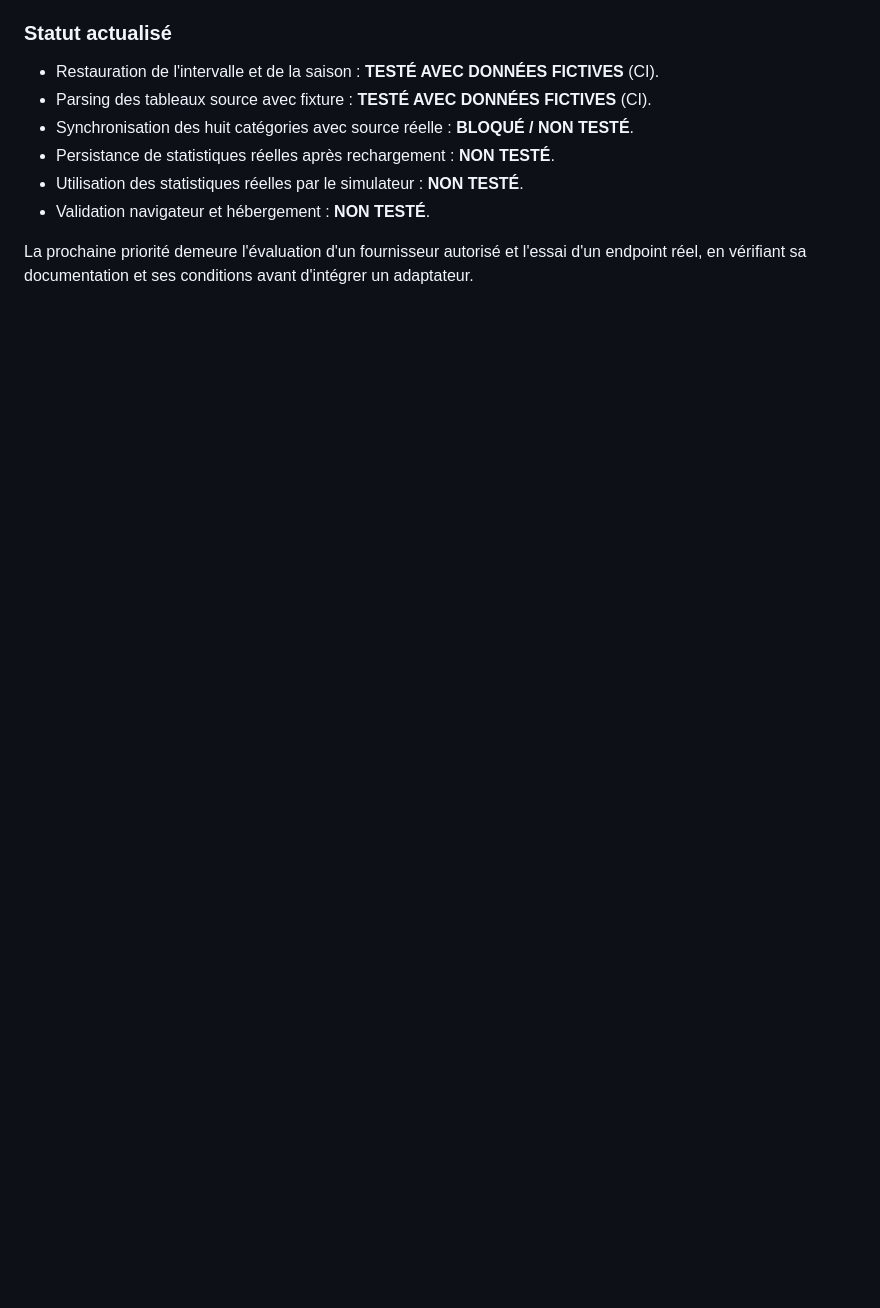
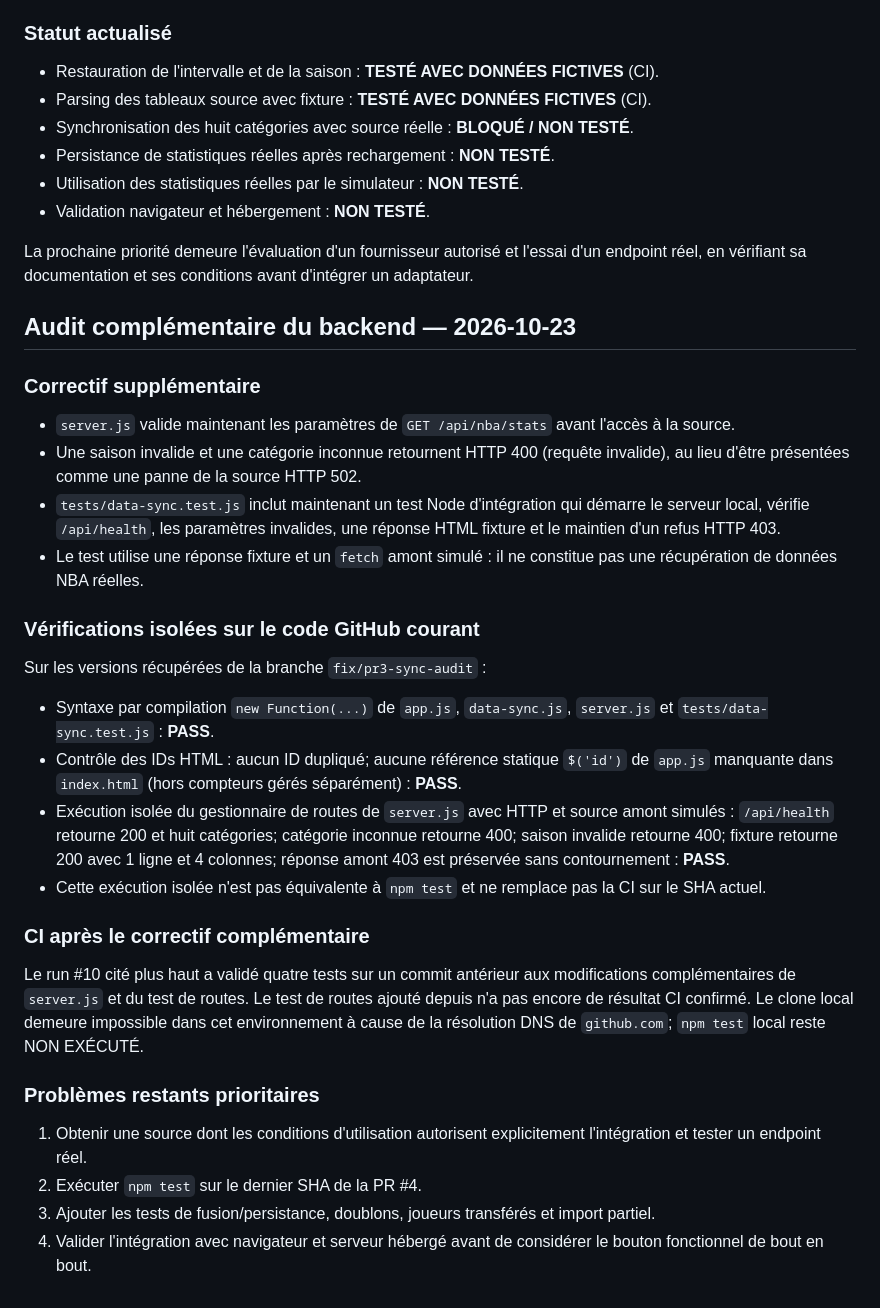
Before and after one commit to 21FILOU21/Basketball-game, a Markdown page: docs/PR3-ETAT-AVANCEMENT.md, the part around the change. Drawn GitHub-style; blank space fills up the shorter version.

Commit message:
Documenter validation des routes backend et limites CI

```diff
--- a/docs/PR3-ETAT-AVANCEMENT.md
+++ b/docs/PR3-ETAT-AVANCEMENT.md
@@ -151,3 +151,31 @@ Vérifier le résultat final de GitHub Actions sur le SHA courant de la PR #4. S
 - Validation navigateur et hébergement : **NON TESTÉ**.
 
 La prochaine priorité demeure l'évaluation d'un fournisseur autorisé et l'essai d'un endpoint réel, en vérifiant sa documentation et ses conditions avant d'intégrer un adaptateur.
+
+## Audit complémentaire du backend — 2026-10-23
+
+### Correctif supplémentaire
+
+- `server.js` valide maintenant les paramètres de `GET /api/nba/stats` avant l'accès à la source.
+- Une saison invalide et une catégorie inconnue retournent HTTP 400 (requête invalide), au lieu d'être présentées comme une panne de la source HTTP 502.
+- `tests/data-sync.test.js` inclut maintenant un test Node d'intégration qui démarre le serveur local, vérifie `/api/health`, les paramètres invalides, une réponse HTML fixture et le maintien d'un refus HTTP 403.
+- Le test utilise une réponse fixture et un `fetch` amont simulé : il ne constitue pas une récupération de données NBA réelles.
+
+### Vérifications isolées sur le code GitHub courant
+
+Sur les versions récupérées de la branche `fix/pr3-sync-audit` :
+- Syntaxe par compilation `new Function(...)` de `app.js`, `data-sync.js`, `server.js` et `tests/data-sync.test.js` : **PASS**.
+- Contrôle des IDs HTML : aucun ID dupliqué; aucune référence statique `$('id')` de `app.js` manquante dans `index.html` (hors compteurs gérés séparément) : **PASS**.
+- Exécution isolée du gestionnaire de routes de `server.js` avec HTTP et source amont simulés : `/api/health` retourne 200 et huit catégories; catégorie inconnue retourne 400; saison invalide retourne 400; fixture retourne 200 avec 1 ligne et 4 colonnes; réponse amont 403 est préservée sans contournement : **PASS**.
+- Cette exécution isolée n'est pas équivalente à `npm test` et ne remplace pas la CI sur le SHA actuel.
+
+### CI après le correctif complémentaire
+
+Le run #10 cité plus haut a validé quatre tests sur un commit antérieur aux modifications complémentaires de `server.js` et du test de routes. Le test de routes ajouté depuis n'a pas encore de résultat CI confirmé. Le clone local demeure impossible dans cet environnement à cause de la résolution DNS de `github.com`; `npm test` local reste NON EXÉCUTÉ.
+
+### Problèmes restants prioritaires
+
+1. Obtenir une source dont les conditions d'utilisation autorisent explicitement l'intégration et tester un endpoint réel.
+2. Exécuter `npm test` sur le dernier SHA de la PR #4.
+3. Ajouter les tests de fusion/persistance, doublons, joueurs transférés et import partiel.
+4. Valider l'intégration avec navigateur et serveur hébergé avant de considérer le bouton fonctionnel de bout en bout.
```
